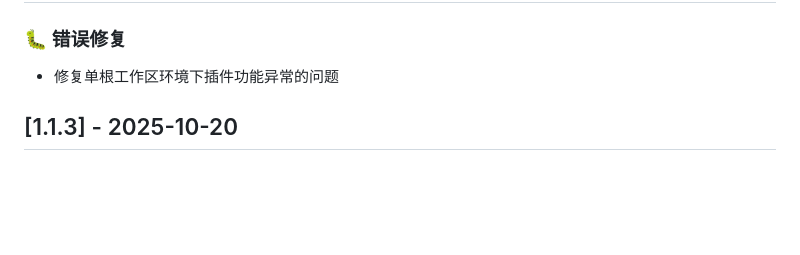
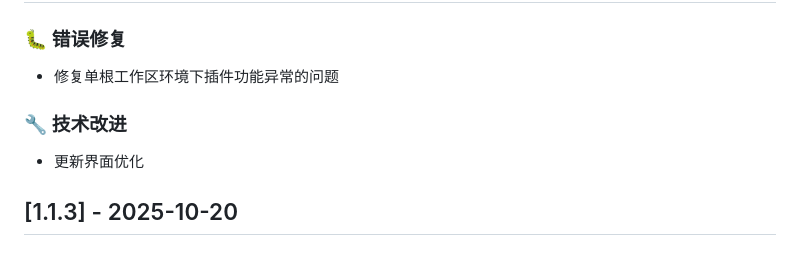
Before and after one commit to zhangchaocai/yonbip-vscode-dev-tools, a Markdown page: CHANGELOG.md, the part around the change. Drawn GitHub-style; blank space fills up the shorter version.

Commit message:
提交更新

```diff
--- a/CHANGELOG.md
+++ b/CHANGELOG.md
@@ -4,6 +4,9 @@
 
 ### 🐛 错误修复
 - 修复单根工作区环境下插件功能异常的问题
+
+### 🔧 技术改进
+- 更新界面优化
 
 ## [1.1.3] - 2025-10-20
 
```
